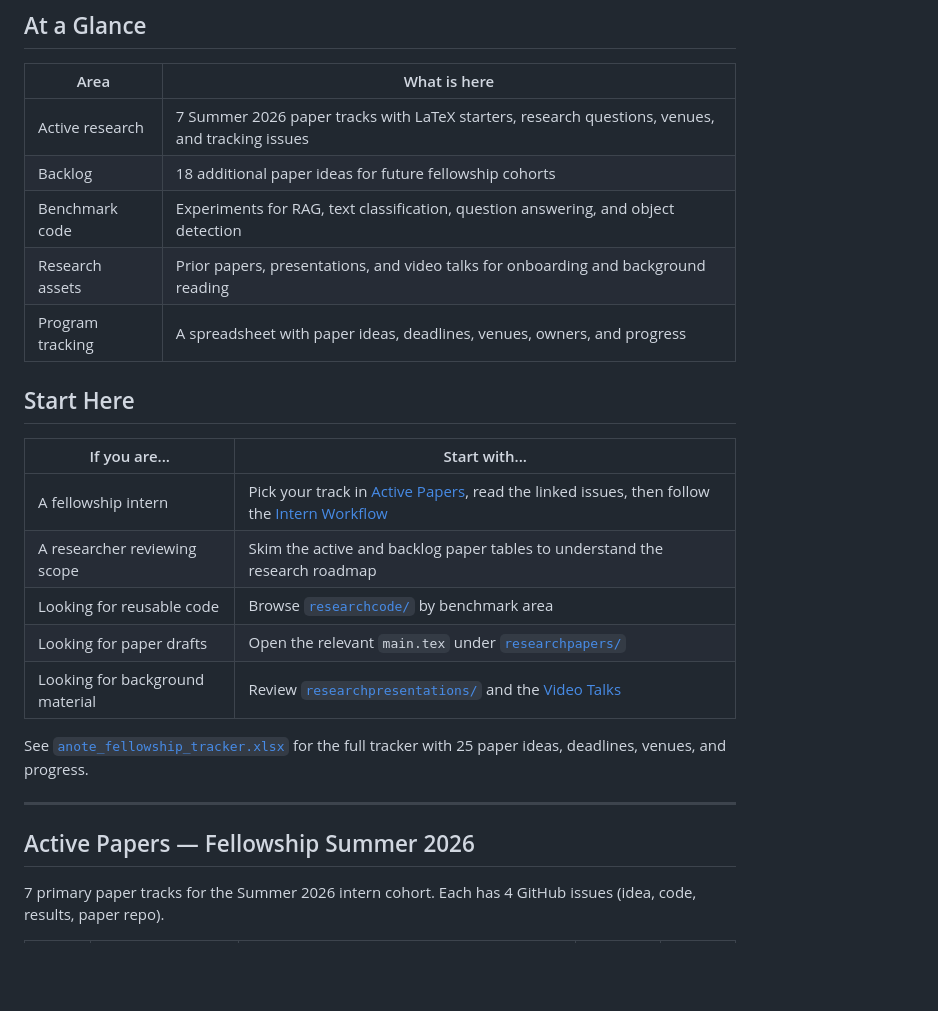
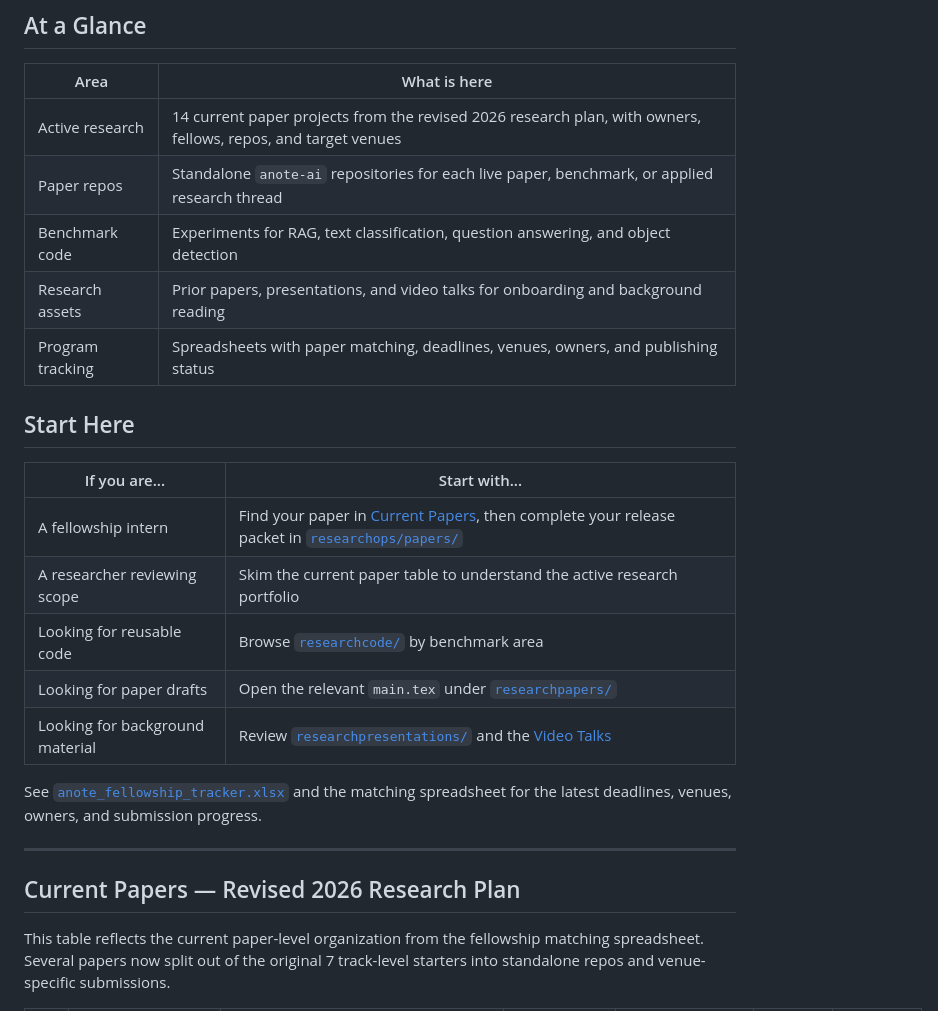
Before and after one commit to anote-ai/Research, a Markdown page: README.md, the part around one of its changes. Drawn GitHub-style; blank space fills up the shorter version.

```diff
--- a/README.md
+++ b/README.md
@@ -8,27 +8,27 @@ The fellowship goal is to produce publishable research across NLP, RAG, agentic
 
 | Area | What is here |
 |------|--------------|
-| Active research | 7 Summer 2026 paper tracks with LaTeX starters, research questions, venues, and tracking issues |
-| Backlog | 18 additional paper ideas for future fellowship cohorts |
+| Active research | 14 current paper projects from the revised 2026 research plan, with owners, fellows, repos, and target venues |
+| Paper repos | Standalone `anote-ai` repositories for each live paper, benchmark, or applied research thread |
 | Benchmark code | Experiments for RAG, text classification, question answering, and object detection |
 | Research assets | Prior papers, presentations, and video talks for onboarding and background reading |
-| Program tracking | A spreadsheet with paper ideas, deadlines, venues, owners, and progress |
+| Program tracking | Spreadsheets with paper matching, deadlines, venues, owners, and publishing status |
 
 ## Start Here
 
 | If you are... | Start with... |
 |---------------|---------------|
-| A fellowship intern | Pick your track in [Active Papers](#active-papers--fellowship-summer-2026), read the linked issues, then follow the [Intern Workflow](#intern-workflow) |
-| A researcher reviewing scope | Skim the active and backlog paper tables to understand the research roadmap |
+| A fellowship intern | Find your paper in [Current Papers](#current-papers--revised-2026-research-plan), then complete your release packet in [`researchops/papers/`](./researchops/papers/) |
+| A researcher reviewing scope | Skim the current paper table to understand the active research portfolio |
 | Looking for reusable code | Browse [`researchcode/`](./researchcode/) by benchmark area |
 | Looking for paper drafts | Open the relevant `main.tex` under [`researchpapers/`](./researchpapers/) |
 | Looking for background material | Review [`researchpresentations/`](./researchpresentations/) and the [Video Talks](#video-talks) |
 
-See [`anote_fellowship_tracker.xlsx`](./anote_fellowship_tracker.xlsx) for the full tracker with 25 paper ideas, deadlines, venues, and progress.
+See [`anote_fellowship_tracker.xlsx`](./anote_fellowship_tracker.xlsx) and the matching spreadsheet for the latest deadlines, venues, owners, and submission progress.
 
 ---
 
-## Active Papers — Fellowship Summer 2026
+## Current Papers — Revised 2026 Research Plan
 
-7 primary paper tracks for the Summer 2026 intern cohort. Each has 4 GitHub issues (idea, code, results, paper repo).
+This table reflects the current paper-level organization from the fellowship matching spreadsheet. Several papers now split out of the original 7 track-level starters into standalone repos and venue-specific submissions.
 
```
Also changed, not shown: other parts of README.md (+41 -43 lines).
